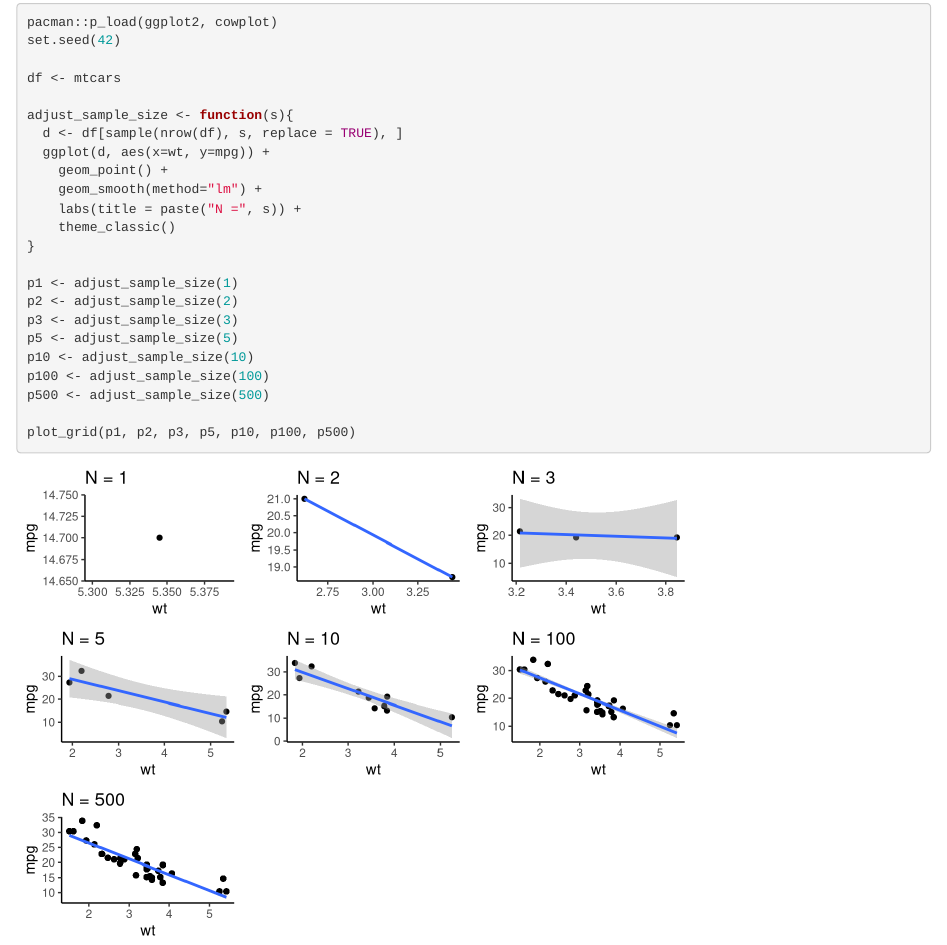
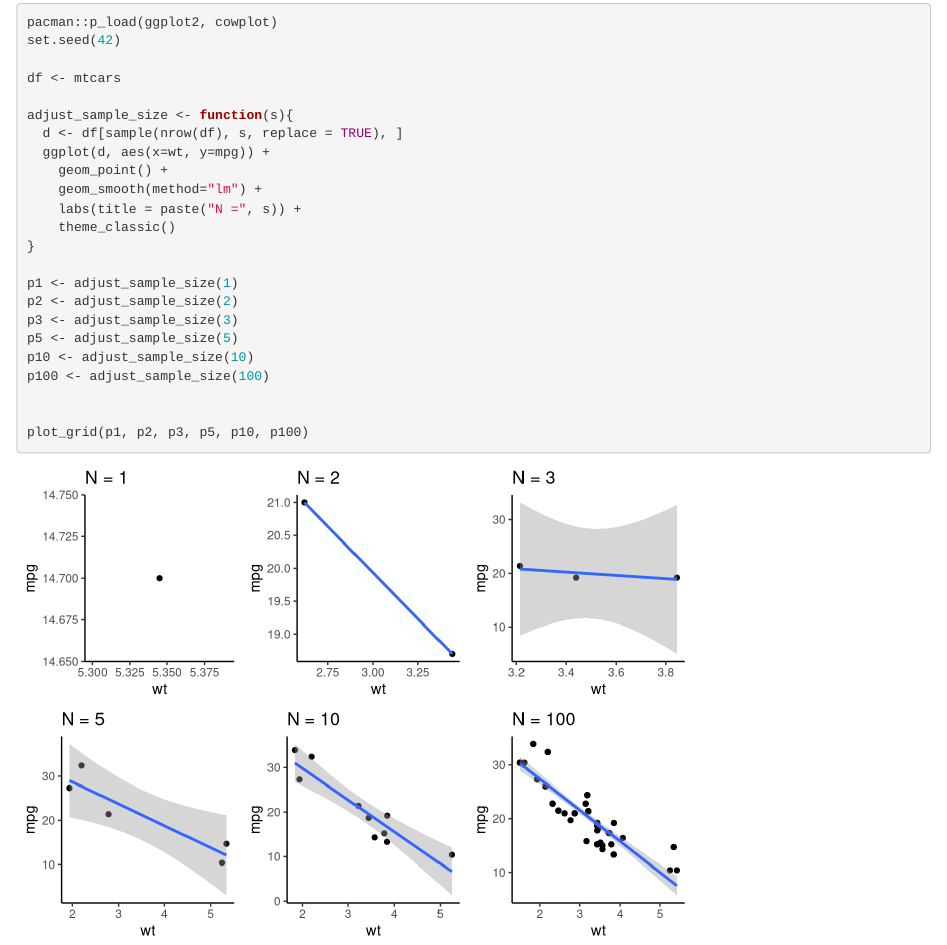
Before and after one commit to ethanweed/stats-bits, an R Markdown document (confidence-intervals/Confidence-intervals.Rmd): the page in a window 1100 px wide, from 210 px down. Rendered offline with R 4.5, knitr and Pandoc, with nearby package versions; folded parts are opened.

Commit message:
updated figure
removed n = 500 for simplicity

````diff
--- a/confidence-intervals/Confidence-intervals.Rmd
+++ b/confidence-intervals/Confidence-intervals.Rmd
@@ -33,7 +33,7 @@ p3 <- adjust_sample_size(3)
 p5 <- adjust_sample_size(5)
 p10 <- adjust_sample_size(10)
 p100 <- adjust_sample_size(100)
-p500 <- adjust_sample_size(500)
 
-plot_grid(p1, p2, p3, p5, p10, p100, p500)
+
+plot_grid(p1, p2, p3, p5, p10, p100)
 ```
````
Also changed, not shown: confidence-intervals/Confidence-intervals.html.
